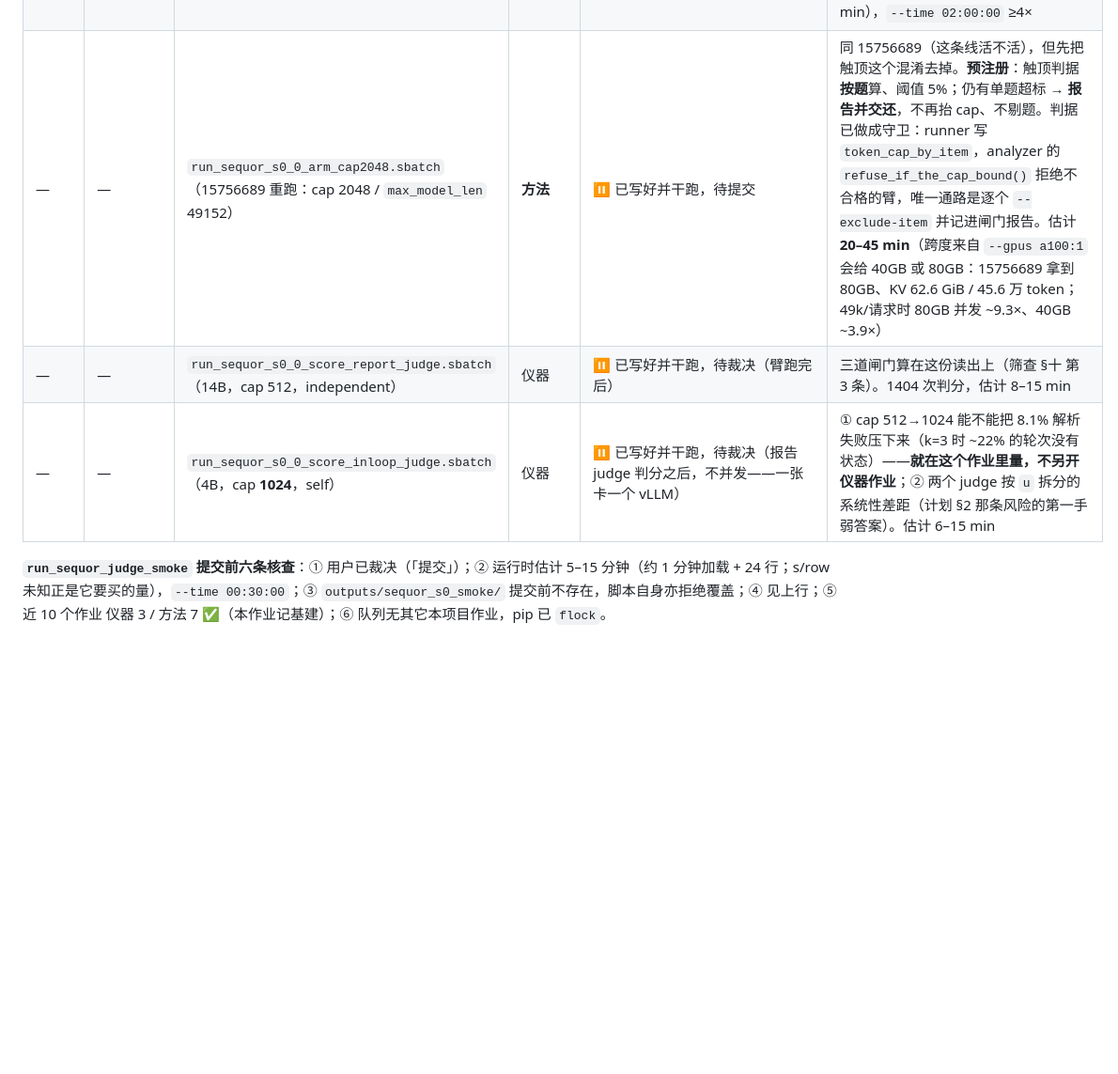
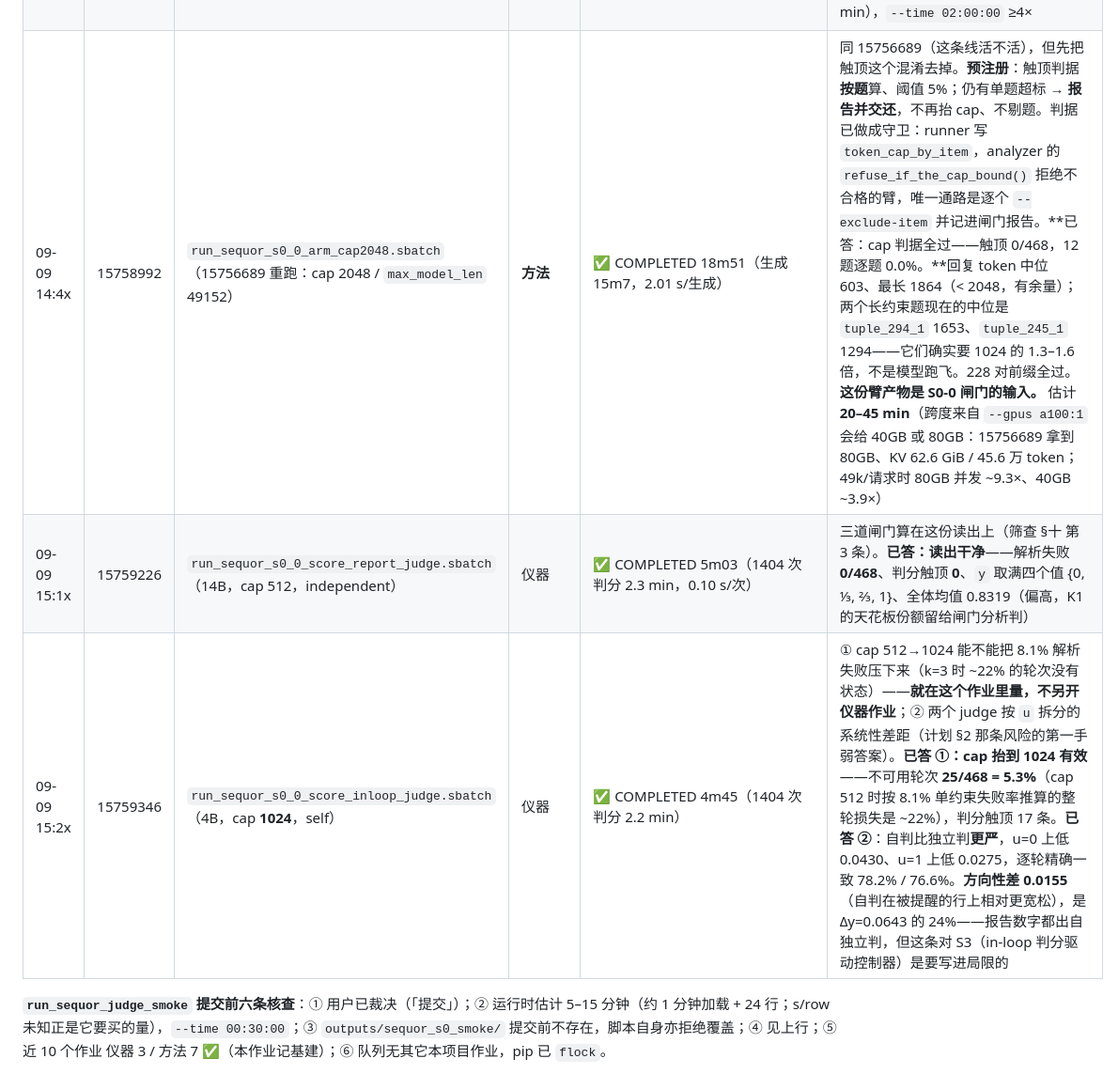
Before and after one commit to HongyuCao3/autoencoder_koopman_core, a Markdown page: docs/LEDGER.md, the part around one of its changes. Shown at 94% size. Drawn GitHub-style; blank space fills up the shorter version.

```diff
--- a/docs/LEDGER.md
+++ b/docs/LEDGER.md
@@ -161,9 +161,9 @@ commit `60bcdaca`，结构在**全部 200 个对话上核过**（不是从单个
 | 09-09 09:47 | 15739196 | `run_sequor_s0_inloop_judge_vllm.sbatch` | 仪器 | ✅ COMPLETED 5m29（批处理 3m31，0.099 s/row） | **定下 in-loop 选择信号 judge**（= agent 同一个服务模型，自判，只用于选动作）。预注册判据：平衡准确率 ≥0.65 **且**高出 G-S0-0 配对长度地板 ≥10 点。过 → S0-0 筛查臂与 S3 的 in-loop 读出用它；不过 → **换仪器**：报告 judge 同时跑 in-loop（S3 变慢、无自判），**不许下调阈值**——否则闭环反馈的"状态"是回复长度的代理，控制器在调节啰嗦程度。**已答：过。** 平衡准确率 **0.8855** ≥0.65，高出配对长度地板 **+23.8 点** ≥10；一致率 0.8885、κ 0.7754（比 14B 只低 1.3 点，自判信号比预想的干净）。**但抓到一个必须处理的东西**：解析失败 **162/2000 = 8.1%**，其中 **155 条是在 512 token 处触顶**（14B 只有 12 条 / 0.6%）。`--max-new-tokens 512` 这个上限是在 **14B** 上测的（smoke 15719117），**对 4B 不成立**——它在给出 `Final Verdict` 之前更啰嗦。后果不在校准上（8.1% 只抬噪声），而在 **S3 的闭环状态**上：`graded_readout` 对任一约束解析失败的整轮返回 None（防读出量程悄悄漂移），k=3 时整轮不可用概率 ≈ 1−(1−0.081)³ ≈ **22%**，控制器会有五分之一的轮次没有状态可反馈 |
 | 09-09 10:00 | 15742083 | `run_sequor_s0_0_smoke.sbatch` | **基建**（不入配额） | ✅ COMPLETED 8m20（生成 4m1，**3.14 s/生成**，batch 宽 2） | **定下 canonical 臂的 cap 与运行时**：2 题 × 20 轮 = 78 次生成、38 对。**已答**：回复 token **中位 511 / 最长 866**，**0/78 触顶**（cap 1024）→ 过「触顶率 >5% 不合格」这条（筛查 §十 第 4 条）。**注意**：判分 smoke 当初在 14B 上认可的 cap 512，在这里会截掉**一半**回复。配对机制端到端跑通：`assert_pairs_share_prefix` 38 对全过、38 条 reminded 消息逐条等于「base 消息 + 约束块」、`inserted_tokens` 37/41、echo jaccard 中位 0.1477 最大 0.2426、逐字重复 0 条（ERGO 那边 echo 是主失败模式：逐字 0.2644 / jaccard 0.6051，这个任务上不是）。谱系干净：`git_dirty=false`，sha `e81c042` |
 | 09-09 13:2x | 15756689 | `run_sequor_s0_0_arm.sbatch`（canonical 臂，N=12 / T=20 / **228 对**） | **方法** | ⚠️ **COMPLETED 11m50，但不合格**：触顶 **87/468 = 18.6%**，过不了预注册的「>5% 不合格」（筛查 §十 第 4 条）。468 行 / 228 对 / 前缀 228 对全过 / 1.19 s/生成（batch 12，比 smoke 的 3.14 快 2.6×）。**未判分、未自行抬 cap** | **这条线活不活**：K1 不过 → 关线（`defense` 的死法，且不许第二次修 judge）；K2 不过 → 关线（ERGO 的死法，衰减 97%）；K2 判 UNDECIDABLE → 报告并交还，不关线；K1+K2+K3 全过 → 开 S1。运行时估计 **12–30 min**（依据全部来自 15742083 实测，写在 sbatch 注释里；悲观界 = smoke 速率不变 × 468 次生成 = 24.5 min + 加载 4 min），`--time 02:00:00` ≥4× |
-| — | — | `run_sequor_s0_0_arm_cap2048.sbatch`（15756689 重跑：cap 2048 / `max_model_len` 49152） | **方法** | ⏸ 已写好并干跑，待提交 | 同 15756689（这条线活不活），但先把触顶这个混淆去掉。**预注册**：触顶判据**按题**算、阈值 5%；仍有单题超标 → **报告并交还**，不再抬 cap、不剔题。判据已做成守卫：runner 写 `token_cap_by_item`，analyzer 的 `refuse_if_the_cap_bound()` 拒绝不合格的臂，唯一通路是逐个 `--exclude-item` 并记进闸门报告。估计 **20–45 min**（跨度来自 `--gpus a100:1` 会给 40GB 或 80GB：15756689 拿到 80GB、KV 62.6 GiB / 45.6 万 token；49k/请求时 80GB 并发 ~9.3×、40GB ~3.9×） |
-| — | — | `run_sequor_s0_0_score_report_judge.sbatch`（14B，cap 512，independent） | 仪器 | ⏸ 已写好并干跑，待裁决（臂跑完后） | 三道闸门算在这份读出上（筛查 §十 第 3 条）。1404 次判分，估计 8–15 min |
-| — | — | `run_sequor_s0_0_score_inloop_judge.sbatch`（4B，cap **1024**，self） | 仪器 | ⏸ 已写好并干跑，待裁决（报告 judge 判分之后，不并发——一张卡一个 vLLM） | ① cap 512→1024 能不能把 8.1% 解析失败压下来（k=3 时 ~22% 的轮次没有状态）——**就在这个作业里量，不另开仪器作业**；② 两个 judge 按 `u` 拆分的系统性差距（计划 §2 那条风险的第一手弱答案）。估计 6–15 min |
+| 09-09 14:4x | 15758992 | `run_sequor_s0_0_arm_cap2048.sbatch`（15756689 重跑：cap 2048 / `max_model_len` 49152） | **方法** | ✅ COMPLETED 18m51（生成 15m7，2.01 s/生成） | 同 15756689（这条线活不活），但先把触顶这个混淆去掉。**预注册**：触顶判据**按题**算、阈值 5%；仍有单题超标 → **报告并交还**，不再抬 cap、不剔题。判据已做成守卫：runner 写 `token_cap_by_item`，analyzer 的 `refuse_if_the_cap_bound()` 拒绝不合格的臂，唯一通路是逐个 `--exclude-item` 并记进闸门报告。**已答：cap 判据全过——触顶 0/468，12 题逐题 0.0%。**回复 token 中位 603、最长 1864（< 2048，有余量）；两个长约束题现在的中位是 `tuple_294_1` 1653、`tuple_245_1` 1294——它们确实要 1024 的 1.3–1.6 倍，不是模型跑飞。228 对前缀全过。**这份臂产物是 S0-0 闸门的输入。** 估计 **20–45 min**（跨度来自 `--gpus a100:1` 会给 40GB 或 80GB：15756689 拿到 80GB、KV 62.6 GiB / 45.6 万 token；49k/请求时 80GB 并发 ~9.3×、40GB ~3.9×） |
+| 09-09 15:1x | 15759226 | `run_sequor_s0_0_score_report_judge.sbatch`（14B，cap 512，independent） | 仪器 | ✅ COMPLETED 5m03（1404 次判分 2.3 min，0.10 s/次） | 三道闸门算在这份读出上（筛查 §十 第 3 条）。**已答：读出干净**——解析失败 **0/468**、判分触顶 **0**、`y` 取满四个值 {0, ⅓, ⅔, 1}、全体均值 0.8319（偏高，K1 的天花板份额留给闸门分析判） |
+| 09-09 15:2x | 15759346 | `run_sequor_s0_0_score_inloop_judge.sbatch`（4B，cap **1024**，self） | 仪器 | ✅ COMPLETED 4m45（1404 次判分 2.2 min） | ① cap 512→1024 能不能把 8.1% 解析失败压下来（k=3 时 ~22% 的轮次没有状态）——**就在这个作业里量，不另开仪器作业**；② 两个 judge 按 `u` 拆分的系统性差距（计划 §2 那条风险的第一手弱答案）。**已答 ①：cap 抬到 1024 有效**——不可用轮次 **25/468 = 5.3%**（cap 512 时按 8.1% 单约束失败率推算的整轮损失是 ~22%），判分触顶 17 条。**已答 ②**：自判比独立判**更严**，u=0 上低 0.0430、u=1 上低 0.0275，逐轮精确一致 78.2% / 76.6%。**方向性差 0.0155**（自判在被提醒的行上相对更宽松），是 Δy=0.0643 的 24%——报告数字都出自独立判，但这条对 S3（in-loop 判分驱动控制器）是要写进局限的 |
 
 **`run_sequor_judge_smoke` 提交前六条核查**：① 用户已裁决（「提交」）；② 运行时估计 5–15 分钟（约 1 分钟加载 + 24 行；s/row 未知正是它要买的量），`--time 00:30:00`；③ `outputs/sequor_s0_smoke/` 提交前不存在，脚本自身亦拒绝覆盖；④ 见上行；⑤ 近 10 个作业 仪器 3 / 方法 7 ✅（本作业记基建）；⑥ 队列无其它本项目作业，pip 已 `flock`。
 
```
Also changed, not shown: other parts of docs/LEDGER.md (+28 -0 lines).
